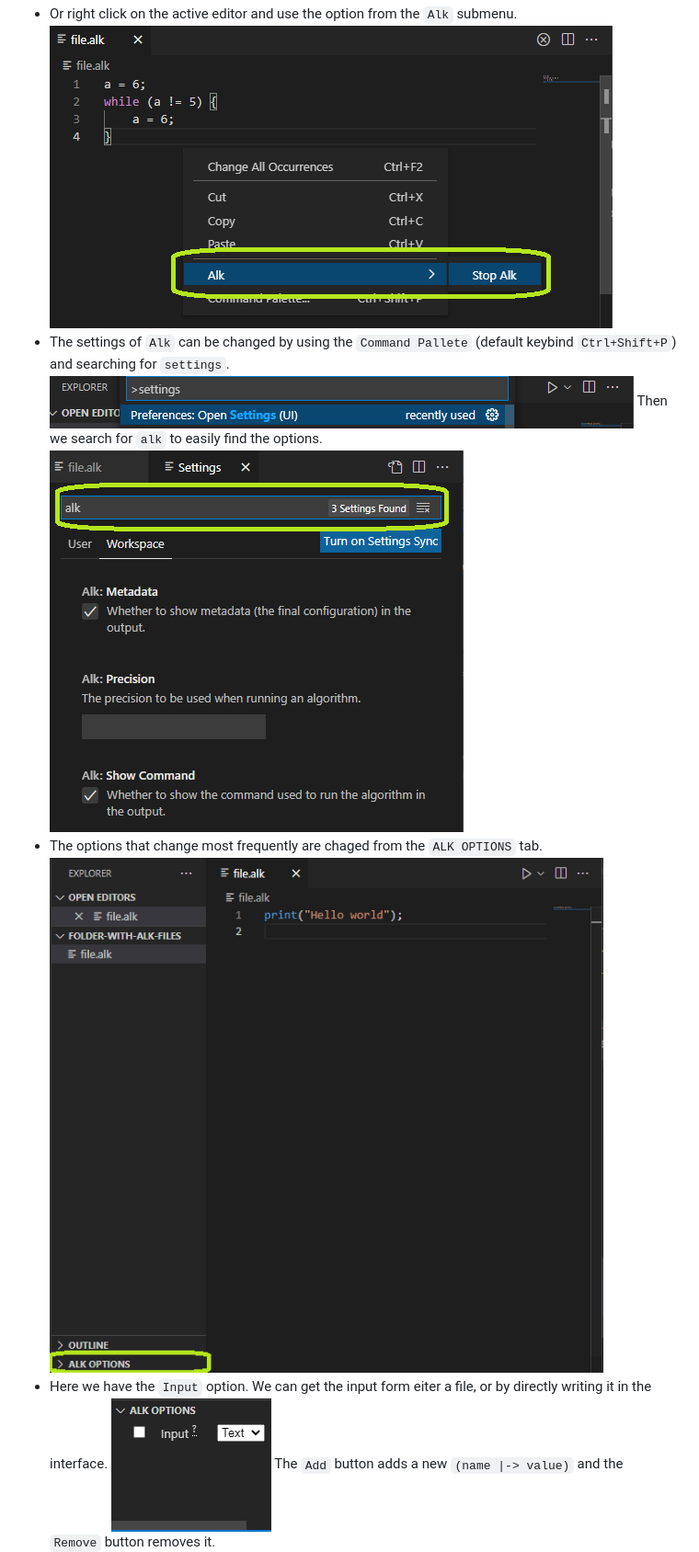
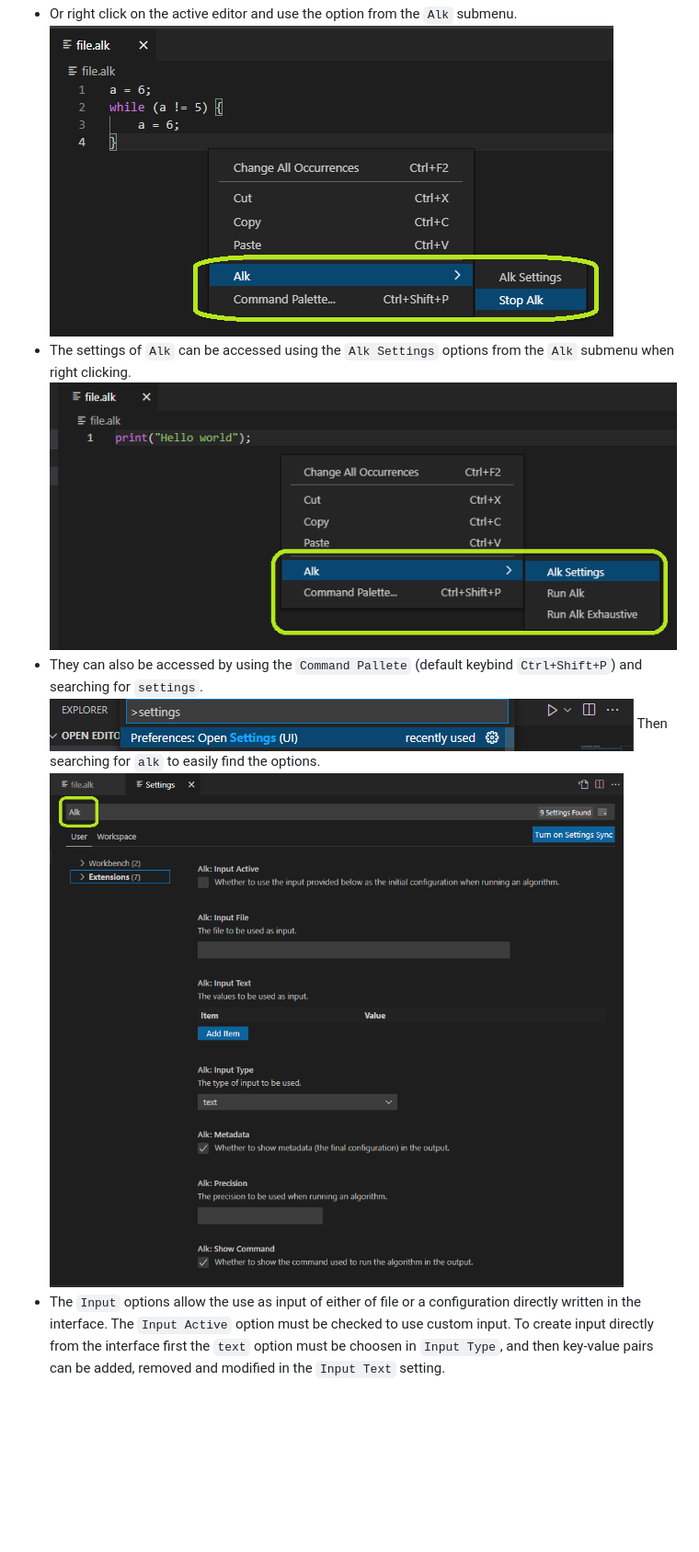
Before and after one commit to Andreizabo/alk-vscode-extension, a Markdown page: README.md, the part around one of its changes. Shown at 92% size. GitHub-like rendering; pictures changed too: media/pics/alk-settings.png, media/pics/settings-click.png (added), media/pics/stop-click.png; blank space fills up the shorter version.

Commit message:
Modified readme, added settings option to submenu

```diff
--- a/README.md
+++ b/README.md
@@ -22,14 +20,12 @@ Extension for the `Alk` programming language. Right now, the following features
   * Or right click on the active editor and use the option from the `Alk` submenu.<br>
   ![run](/media/pics/stop-click.png)
   </br></br></br>
-  * The settings of `Alk` can be changed by using the `Command Pallete` (default keybind `Ctrl+Shift+P`) and searching for `settings`. </br>
+  * The settings of `Alk` can be accessed using the `Alk Settings` options from the `Alk` submenu when right clicking.
+  ![run](/media/pics/settings-click.png)
+  * They can also be accessed by using the `Command Pallete` (default keybind `Ctrl+Shift+P`) and searching for `settings`. </br>
   ![run](/media/pics/settings.png)
-  </br></br> Then we search for `alk` to easily find the options.</br>
+  </br></br> Then searching for `alk` to easily find the options.</br>
   ![run](/media/pics/alk-settings.png)
-  * The options that change most frequently are chaged from the `ALK OPTIONS` tab.</br>
-  ![run](/media/pics/alk-opt.png)
-  </br></br></br>
-  * Here we have the `Input` option. We can get the input form eiter a file, or by directly writing it in the interface.
-  ![run](/media/pics/input.png)
-  </br></br> The `Add` button adds a new `(name |-> value)` and the `Remove` button removes it.<br>
+  * The `Input` options allow the use as input of either of file or a configuration directly written in the interface. The `Input Active` option must be checked to use custom input.
+  </br></br> To create input directly from the interface first the `text` option must be choosen in `Input Type`, and then key-value pairs can be added, removed and modified in the `Input Text` setting.</br>
   ![run](/media/pics/input-act.png)
```
Also changed, not shown: other parts of README.md (+4 -87 lines), media/pics/input-act.png, media/pics/input-file.png, media/pics/runalk-click.png, 2 other files.
